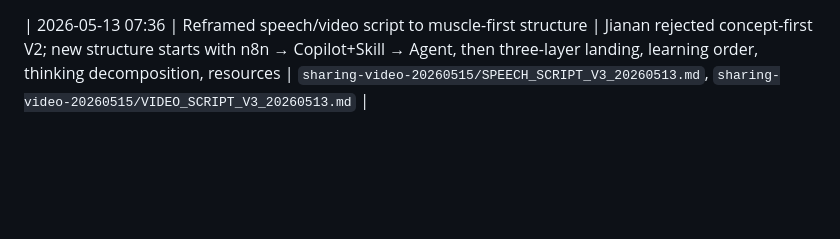
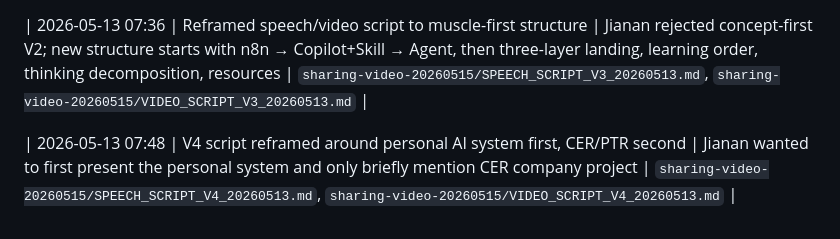
Before and after one commit to Jianan-Huang0609/auto-stack-sharing, a Markdown page: PROJECT_STATE.md, the part around one of its changes. Drawn GitHub-style; blank space fills up the shorter version.

Commit message:
Refine scripts around personal AI system first

```diff
--- a/PROJECT_STATE.md
+++ b/PROJECT_STATE.md
@@ -107,3 +107,5 @@ Learning reversal appears after the three layers: Jianan learned n8n → Skills
 | 2026-05-13 07:20 | Remotion n8n pipeline prototype rendered | Jianan approved video execution; Remotion is the chosen animation route | `src/N8nPipelinePrototype.tsx`, `sharing-video-20260515/remotion/out/` |
 
 | 2026-05-13 07:36 | Reframed speech/video script to muscle-first structure | Jianan rejected concept-first V2; new structure starts with n8n → Copilot+Skill → Agent, then three-layer landing, learning order, thinking decomposition, resources | `sharing-video-20260515/SPEECH_SCRIPT_V3_20260513.md`, `sharing-video-20260515/VIDEO_SCRIPT_V3_20260513.md` |
+
+| 2026-05-13 07:48 | V4 script reframed around personal AI system first, CER/PTR second | Jianan wanted to first present the personal system and only briefly mention CER company project | `sharing-video-20260515/SPEECH_SCRIPT_V4_20260513.md`, `sharing-video-20260515/VIDEO_SCRIPT_V4_20260513.md` |
```
Also changed, not shown: other parts of PROJECT_STATE.md (+1 -1 lines), sharing-video-20260515/SPEECH_SCRIPT_V4_20260513.md (added, +315 -0 lines), sharing-video-20260515/VIDEO_SCRIPT_V4_20260513.md (added, +145 -0 lines).
